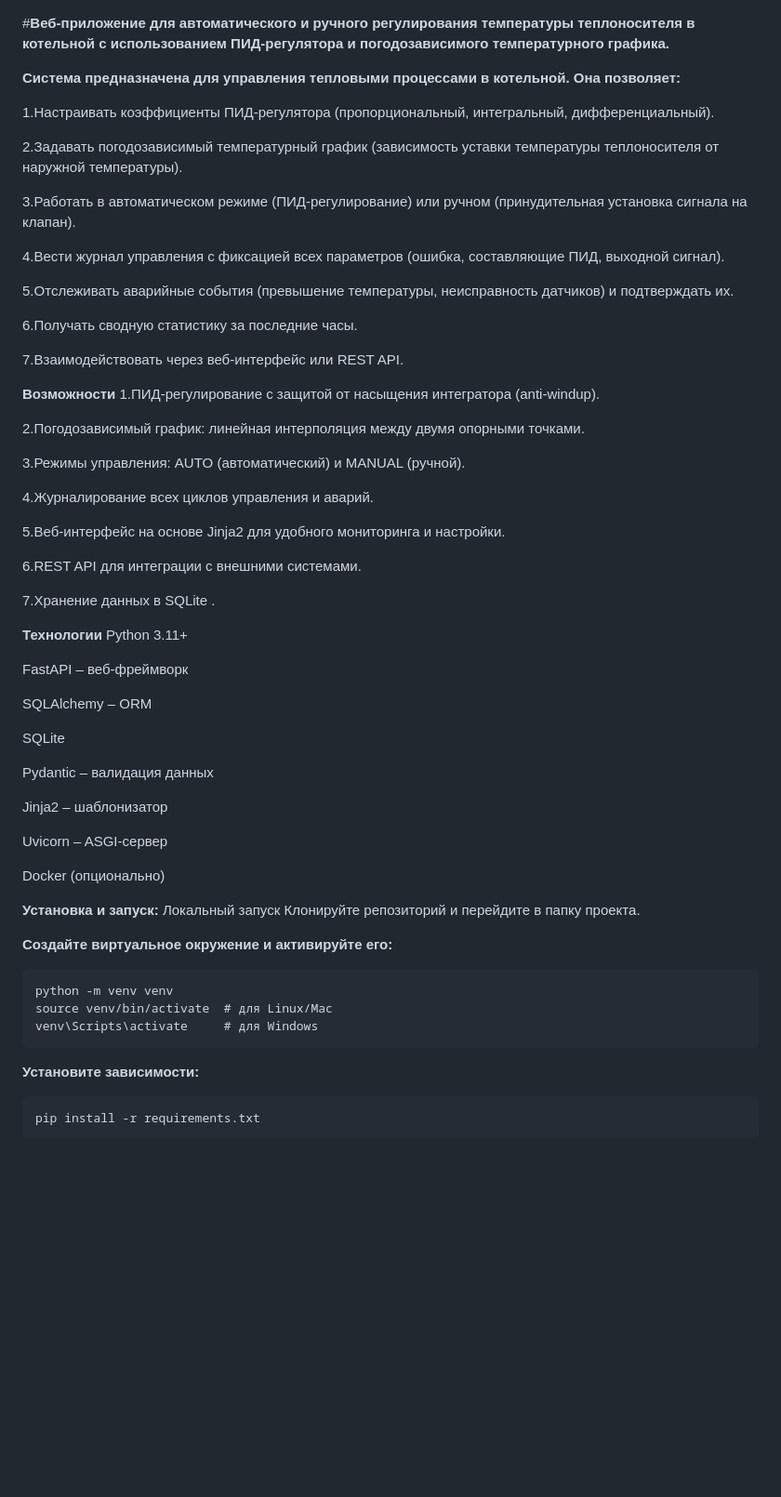
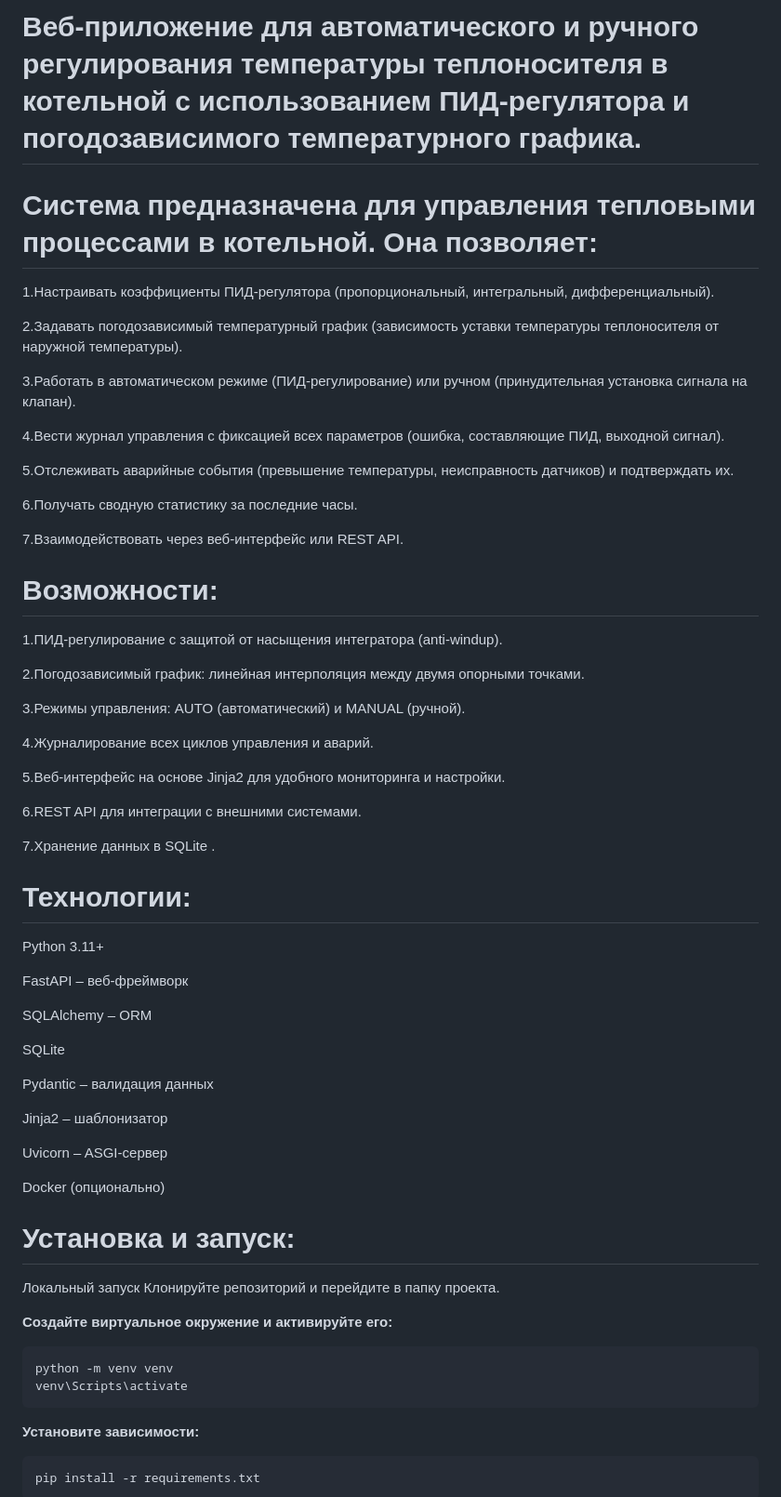
Before and after one commit to qwe12e2/FSFA, a Markdown page: README.md, the part around the change. Shown at 93% size. Drawn GitHub-style; blank space fills up the shorter version.

```diff
--- a/README.md
+++ b/README.md
@@ -1,7 +1,6 @@
+# **Веб-приложение для автоматического и ручного регулирования температуры теплоносителя в котельной с использованием ПИД-регулятора и погодозависимого температурного графика.**
 
- #**Веб-приложение для автоматического и ручного регулирования температуры теплоносителя в котельной с использованием ПИД-регулятора и погодозависимого температурного графика.**
-
-**Система предназначена для управления тепловыми процессами в котельной. Она позволяет:**
+# **Система предназначена для управления тепловыми процессами в котельной. Она позволяет:**
 
 1.Настраивать коэффициенты ПИД-регулятора (пропорциональный, интегральный, дифференциальный).
 
@@ -17,7 +16,7 @@
 
 7.Взаимодействовать через веб-интерфейс или REST API.
 
-**Возможности**
+# **Возможности:**
 1.ПИД-регулирование с защитой от насыщения интегратора (anti-windup).
 
 2.Погодозависимый график: линейная интерполяция между двумя опорными точками.
@@ -32,7 +31,7 @@
 
 7.Хранение данных в SQLite .
 
-**Технологии**
+# **Технологии:**
 Python 3.11+
 
 FastAPI – веб-фреймворк
@@ -49,15 +48,14 @@ Uvicorn – ASGI-сервер
 
 Docker (опционально)
 
-**Установка и запуск:**
+# **Установка и запуск:**
 Локальный запуск
 Клонируйте репозиторий и перейдите в папку проекта.
 
 **Создайте виртуальное окружение и активируйте его:**
 
     python -m venv venv
-    source venv/bin/activate  # для Linux/Mac
-    venv\Scripts\activate     # для Windows
+    venv\Scripts\activate
 **Установите зависимости:**
 
     pip install -r requirements.txt
```
